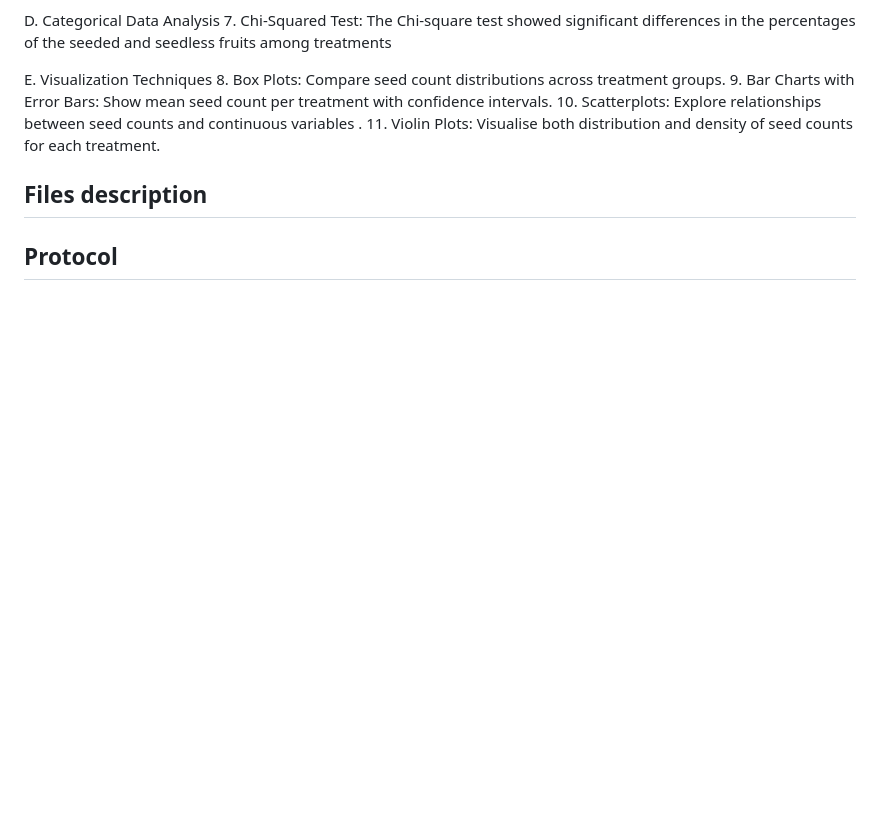
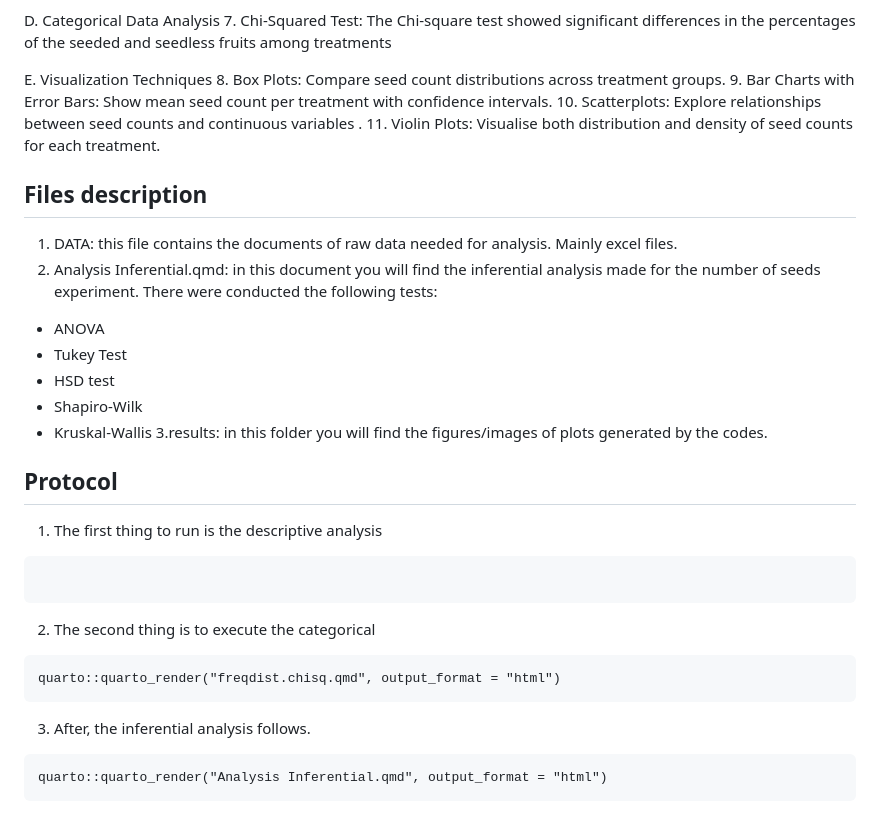
Before and after one commit to khandoan/ABCData, a Markdown page: README.md, the part around the change. GitHub-like rendering; blank space fills up the shorter version.

Commit message:
filling read me file

````diff
--- a/README.md
+++ b/README.md
@@ -65,5 +65,31 @@ E.  Visualization Techniques
     11. Violin Plots: Visualise both distribution and density of seed counts for each treatment.
 
 ## Files description
+1. DATA: this file contains the documents of raw data needed for analysis. Mainly excel files.
+2. Analysis Inferential.qmd: in this document you will find the inferential analysis made for the number of seeds experiment. There were conducted the following tests:
+  - ANOVA
+  - Tukey Test
+  - HSD test
+  - Shapiro-Wilk
+  - Kruskal-Wallis
+3.results: in this folder you will find the figures/images of plots generated by the codes.
+
 
 ## Protocol
+
+1. The first thing to run is the descriptive analysis
+
+```
+
+```
+
+2. The second thing is to execute the categorical
+```
+quarto::quarto_render("freqdist.chisq.qmd", output_format = "html")
+```
+
+
+3. After, the inferential analysis follows.
+```
+quarto::quarto_render("Analysis Inferential.qmd", output_format = "html")
+```
````
